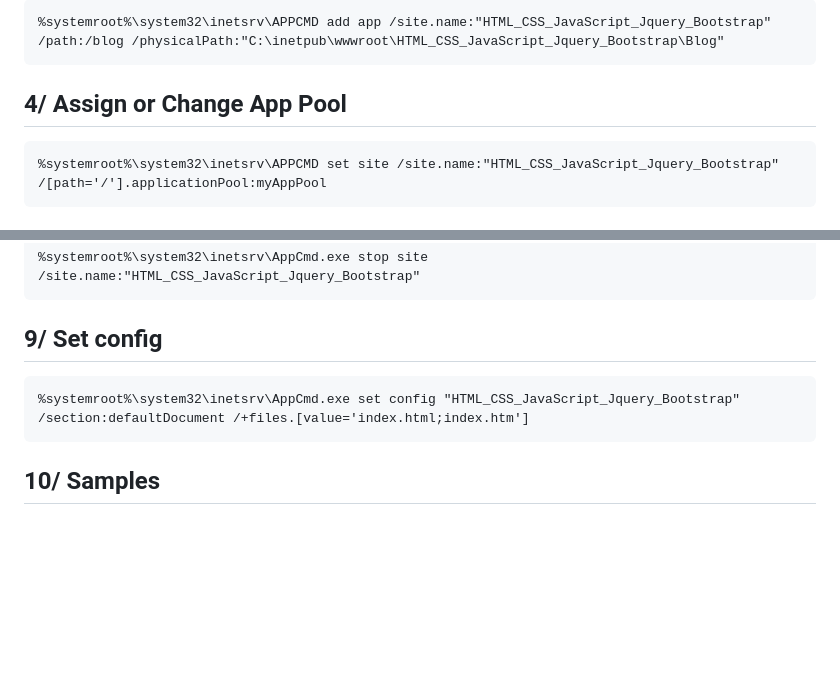
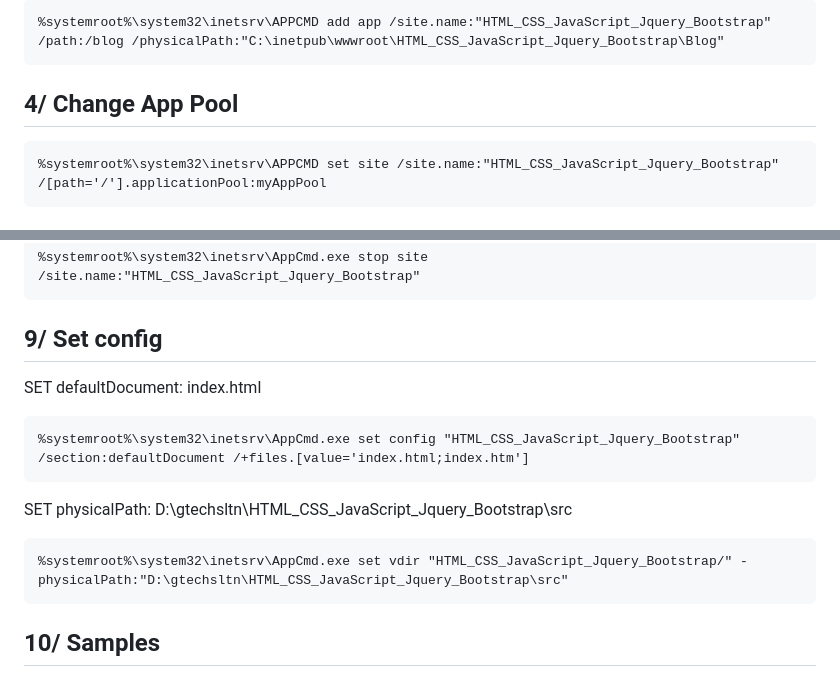
Before and after one commit to gtechsltn/HTML_CSS_JavaScript_Jquery_Bootstrap, a Markdown page: README.md, 2 parts joined by grey strips. Drawn GitHub-style; blank space fills up the shorter version.

````diff
--- a/README.md
+++ b/README.md
@@ -81,7 +81,7 @@ md C:\inetpub\wwwroot\HTML_CSS_JavaScript_Jquery_Bootstrap\Blog
 %systemroot%\system32\inetsrv\APPCMD add app /site.name:"HTML_CSS_JavaScript_Jquery_Bootstrap" /path:/blog /physicalPath:"C:\inetpub\wwwroot\HTML_CSS_JavaScript_Jquery_Bootstrap\Blog"
 ```
 
-## 4/ Assign or Change App Pool
+## 4/ Change App Pool
 
 ```
 %systemroot%\system32\inetsrv\APPCMD set site /site.name:"HTML_CSS_JavaScript_Jquery_Bootstrap" /[path='/'].applicationPool:myAppPool
@@ -156,9 +156,19 @@ Stop
 
 
 ## 9/ Set config
+
+SET defaultDocument: index.html
+
 ```
 %systemroot%\system32\inetsrv\AppCmd.exe set config "HTML_CSS_JavaScript_Jquery_Bootstrap" /section:defaultDocument /+files.[value='index.html;index.htm']
 ```
+
+SET physicalPath: D:\gtechsltn\HTML_CSS_JavaScript_Jquery_Bootstrap\src
+
+```
+%systemroot%\system32\inetsrv\AppCmd.exe set vdir "HTML_CSS_JavaScript_Jquery_Bootstrap/" -physicalPath:"D:\gtechsltn\HTML_CSS_JavaScript_Jquery_Bootstrap\src"
+```
+
 
 ## 10/ Samples
 + https://www.geeksforgeeks.org/how-to-automatically-close-alerts-using-twitter-bootstrap/
````
